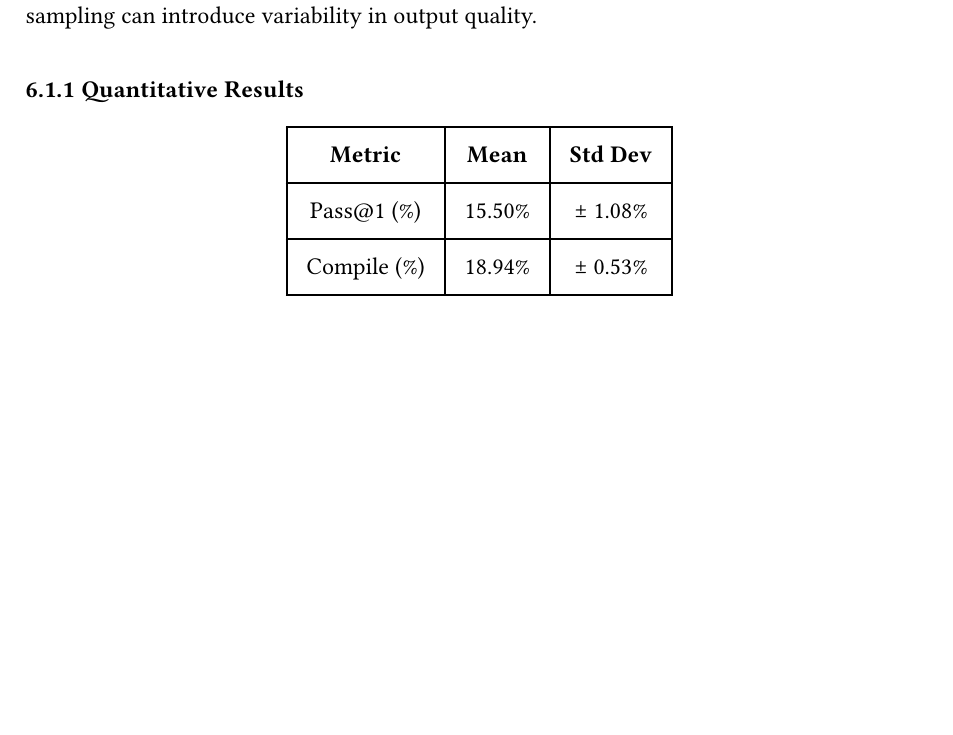
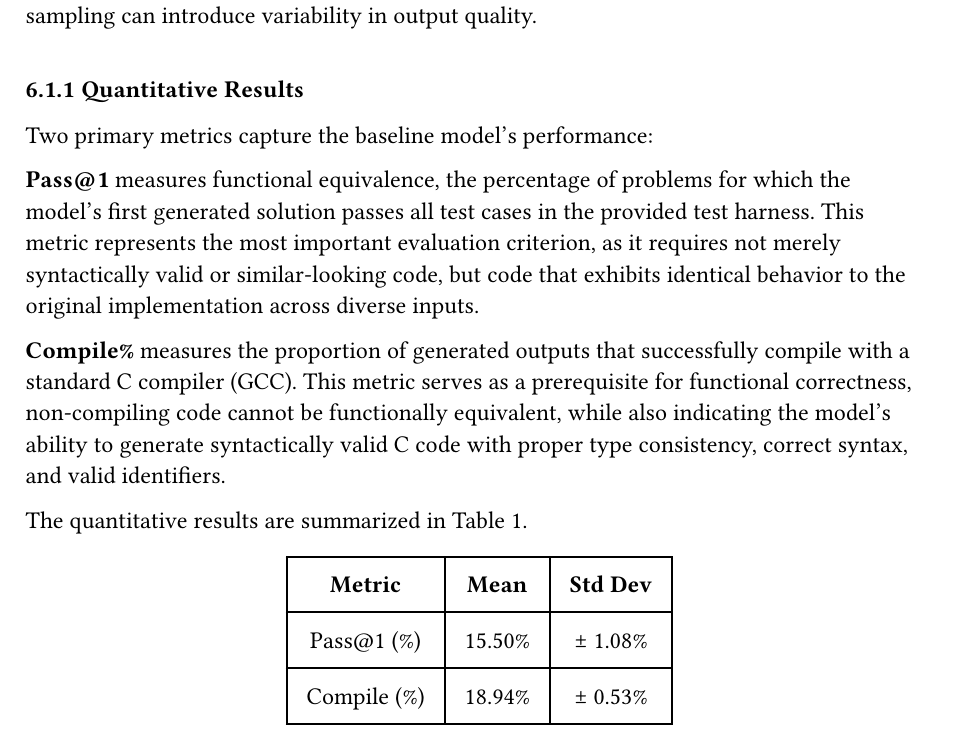
Before and after one commit to bananaprotocol/RevBench, a Typst document (thesis/thesis.typ): part of page 16 of 19 before the commit and part of page 16 of 20 after it, cut so that both start at the same text, the shorter picture padded with empty space. Compiled offline with Typst 0.15.

Commit message:
feat(thesis): add baseline quantitative analysis

```diff
--- a/thesis/thesis.typ
+++ b/thesis/thesis.typ
@@ -300,6 +300,16 @@ This approach provides insight into the reliability and consistency of the model
 
 === Quantitative Results
 
+Two primary metrics capture the baseline model's performance:
+
+*Pass\@1* measures functional equivalence, the percentage of problems for which the model's first generated solution passes all test cases in the provided test harness.
+This metric represents the most important evaluation criterion, as it requires not merely syntactically valid or similar-looking code, but code that exhibits identical behavior to the original implementation across diverse inputs.
+
+*Compile%* measures the proportion of generated outputs that successfully compile with a standard C compiler (GCC).
+This metric serves as a prerequisite for functional correctness, non-compiling code cannot be functionally equivalent, while also indicating the model's ability to generate syntactically valid C code with proper type consistency, correct syntax, and valid identifiers.
+
+The quantitative results are summarized in #ref(<baseline>).
+
 #figure(
   table(
     columns: (auto, auto, auto),
```
Also changed, not shown: thesis/thesis.typ (2 more changed lines).
